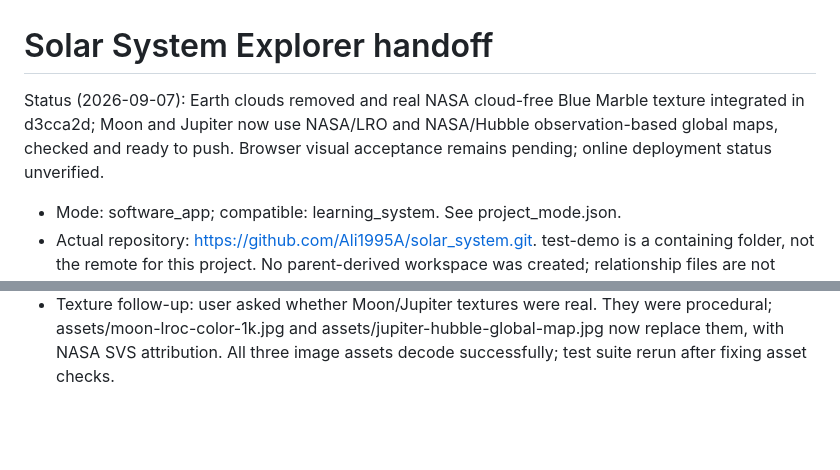
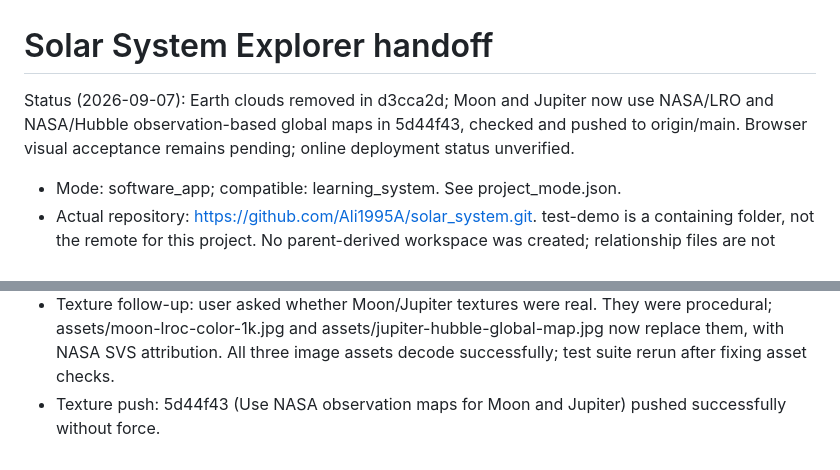
Before and after one commit to Ali1995A/solar_system, a Markdown page: AGENTS.md, 2 parts joined by grey strips. GitHub-like rendering; blank space fills up the shorter version.

Commit message:
Record NASA texture push

```diff
--- a/AGENTS.md
+++ b/AGENTS.md
@@ -1,6 +1,6 @@
 # Solar System Explorer handoff
 
-Status (2026-09-07): Earth clouds removed and real NASA cloud-free Blue Marble texture integrated in d3cca2d; Moon and Jupiter now use NASA/LRO and NASA/Hubble observation-based global maps, checked and ready to push. Browser visual acceptance remains pending; online deployment status unverified.
+Status (2026-09-07): Earth clouds removed in d3cca2d; Moon and Jupiter now use NASA/LRO and NASA/Hubble observation-based global maps in 5d44f43, checked and pushed to origin/main. Browser visual acceptance remains pending; online deployment status unverified.
 
 - Mode: software_app; compatible: learning_system. See project_mode.json.
 - Actual repository: https://github.com/Ali1995A/solar_system.git. test-demo is a containing folder, not the remote for this project. No parent-derived workspace was created; relationship files are not applicable.
@@ -18,3 +18,4 @@ Status (2026-09-07): Earth clouds removed and real NASA cloud-free Blue Marble t
 - Push verification: origin/main advanced 7ca983d..5f6b208 successfully without force. This subsequent documentation commit records the result; recommended application files remain those in 5f6b208.
 - Latest follow-up: user requested removal of clouds and realistic Earth imagery. NASA asset decoded at 5400×2700, inspected, and attributed in assets/README.md; no invented Earth bump maps remain. Tests/check.cjs, tests/eclipses.cjs, tests/surfaces.cjs and diff whitespace checks passed. Latest report section supersedes earlier Earth/cloud descriptions.
 - Texture follow-up: user asked whether Moon/Jupiter textures were real. They were procedural; assets/moon-lroc-color-1k.jpg and assets/jupiter-hubble-global-map.jpg now replace them, with NASA SVS attribution. All three image assets decode successfully; test suite rerun after fixing asset checks.
+- Texture push: 5d44f43 (Use NASA observation maps for Moon and Jupiter) pushed successfully without force.
```
